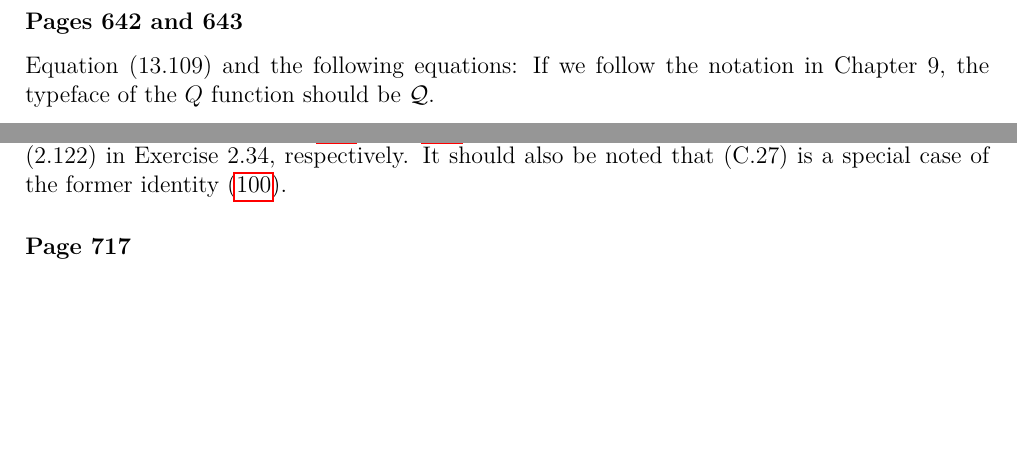
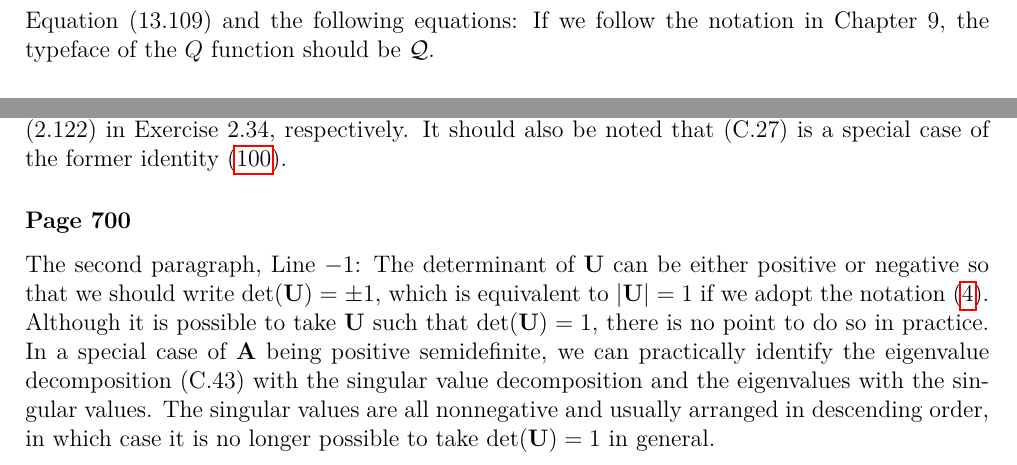
Before and after one commit to yousuketakada/prml_errata, a LaTeX document (prml_errata.tex): two parts of pages 11 and 18 of 19, joined at a grey line, cut at the place of the change, the shorter picture padded with empty space. Compiled offline with pdfLaTeX.

Commit message:
Add an erratum about the sign of an orthonormal matrix

```diff
--- a/prml_errata.tex
+++ b/prml_errata.tex
@@ -1353,6 +1353,19 @@ when we show (13.113) in Exercise~13.33 and (2.122) in Exercise~2.34, respective
 It should also be noted that (C.27) is a special case of
 the former identity~\eqref{eq:gradient_of_Tr_A_B_Atranspose_C}.
 
+\erratum{Page~700}
+The second paragraph, Line~$-1$:
+The determinant of $\mathbf{U}$ can be either positive or negative so that
+we should write $\operatorname{det}(\mathbf{U}) = \pm 1$, which is equivalent to
+$\left|\mathbf{U}\right| = 1$ if we adopt the notation~\eqref{eq:abs_of_matrix_determinant}.
+Although it is possible to take $\mathbf{U}$ such that $\operatorname{det}(\mathbf{U}) = 1$,
+there is no point to do so in practice.
+In a special case of $\mathbf{A}$ being positive semidefinite,
+we can practically identify the eigenvalue decomposition~(C.43) with
+the singular value decomposition and the eigenvalues with the singular values.
+The singular values are all nonnegative and usually arranged in descending order,
+in which case it is no longer possible to take $\operatorname{det}(\mathbf{U}) = 1$ in general.
+
 % TODO: Appendix C
 % TODO: Appendix D
 
```
Also changed, not shown: prml_errata.pdf.
